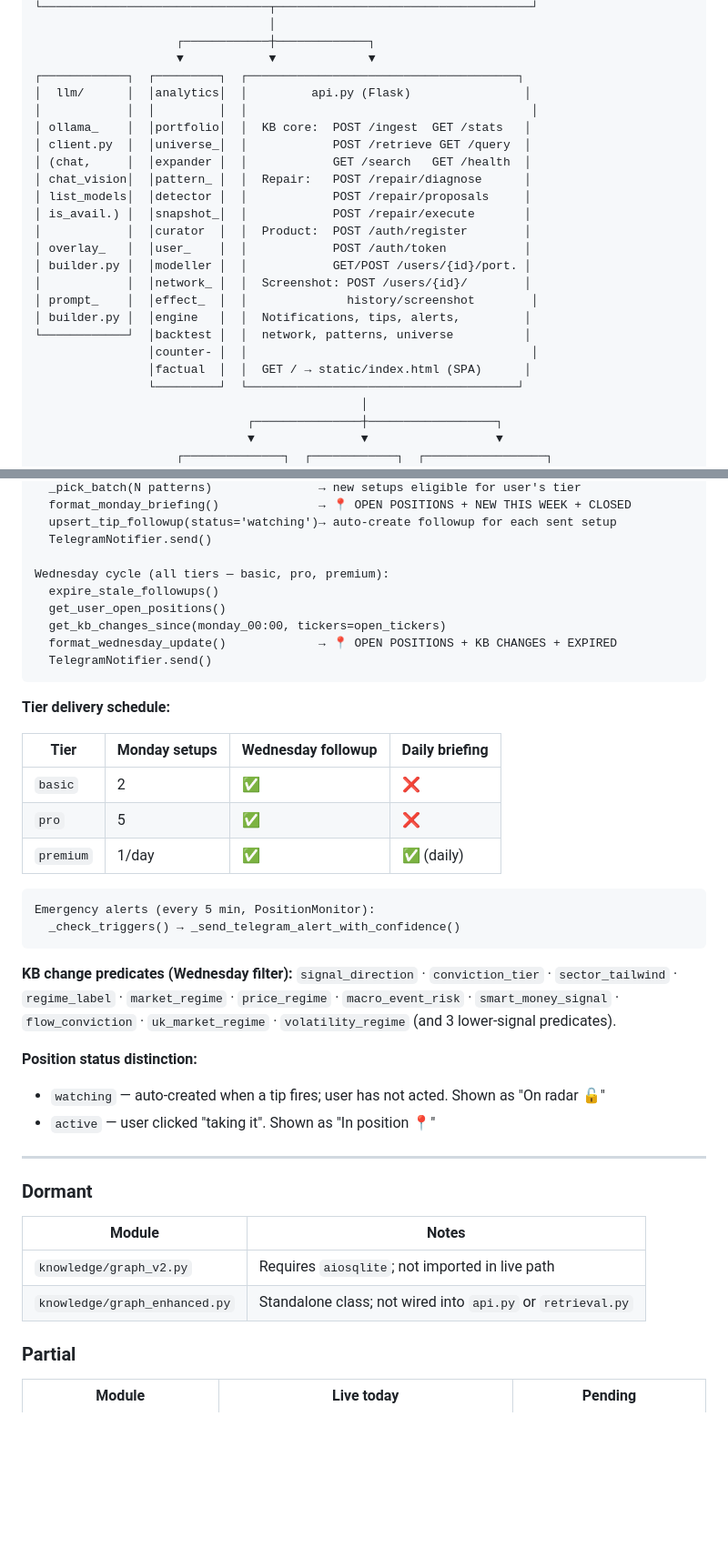
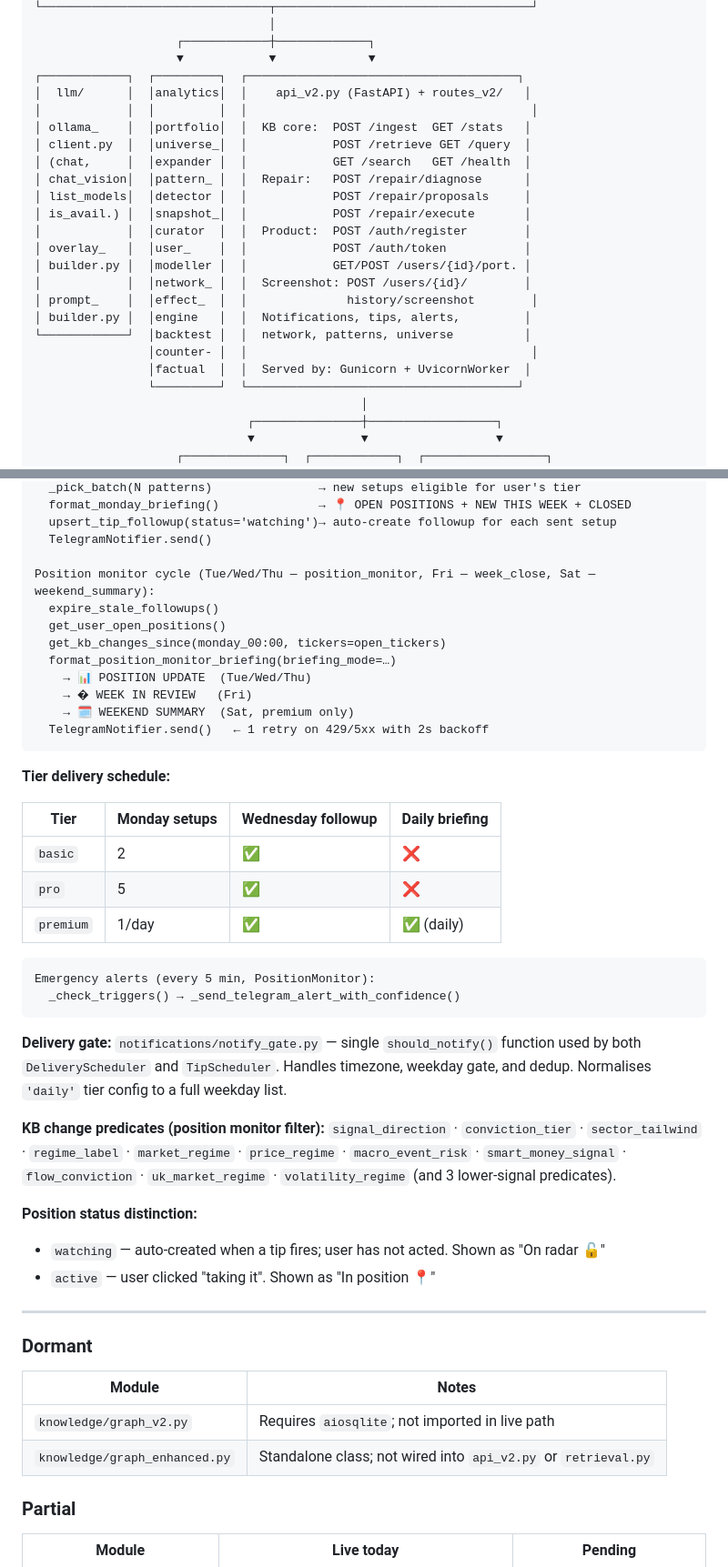
Before and after one commit to Alby2007/Mem-Backend, a Markdown page: docs/architecture.md, 2 parts joined by grey strips. Shown at 91% size. GitHub-like rendering; blank space fills up the shorter version.

````diff
--- a/docs/architecture.md
+++ b/docs/architecture.md
@@ -73,7 +73,7 @@ The system runs fully locally on-device (KB, LLM inference via Ollama). In produ
                     ┌────────────┼─────────────┐
                     ▼            ▼             ▼
 ┌────────────┐  ┌─────────┐  ┌──────────────────────────────────────┐
-│  llm/      │  │analytics│  │         api.py (Flask)                │
+│  llm/      │  │analytics│  │    api_v2.py (FastAPI) + routes_v2/   │
 │            │  │         │  │                                        │
 │ ollama_    │  │portfolio│  │  KB core:  POST /ingest  GET /stats   │
 │ client.py  │  │universe_│  │            POST /retrieve GET /query  │
@@ -89,7 +89,7 @@ The system runs fully locally on-device (KB, LLM inference via Ollama). In produ
 │ builder.py │  │engine   │  │  Notifications, tips, alerts,         │
 └────────────┘  │backtest │  │  network, patterns, universe          │
                 │counter- │  │                                        │
-                │factual  │  │  GET / → static/index.html (SPA)      │
+                │factual  │  │  Served by: Gunicorn + UvicornWorker  │
                 └─────────┘  └──────────────────────────────────────┘
                                               │
                               ┌───────────────┼──────────────────┐
@@ -616,12 +616,15 @@ Monday cycle (all tiers):
   upsert_tip_followup(status='watching')→ auto-create followup for each sent setup
   TelegramNotifier.send()
 
-Wednesday cycle (all tiers — basic, pro, premium):
+Position monitor cycle (Tue/Wed/Thu — position_monitor, Fri — week_close, Sat — weekend_summary):
   expire_stale_followups()
   get_user_open_positions()
   get_kb_changes_since(monday_00:00, tickers=open_tickers)
-  format_wednesday_update()             → 📍 OPEN POSITIONS + KB CHANGES + EXPIRED
-  TelegramNotifier.send()
+  format_position_monitor_briefing(briefing_mode=…)
+    → 📊 POSITION UPDATE  (Tue/Wed/Thu)
+    → � WEEK IN REVIEW   (Fri)
+    → 🗓 WEEKEND SUMMARY  (Sat, premium only)
+  TelegramNotifier.send()   ← 1 retry on 429/5xx with 2s backoff
 ```
 
 **Tier delivery schedule:**
@@ -637,7 +640,9 @@ Emergency alerts (every 5 min, PositionMonitor):
   _check_triggers() → _send_telegram_alert_with_confidence()
 ```
 
-**KB change predicates (Wednesday filter):** `signal_direction` · `conviction_tier` · `sector_tailwind` · `regime_label` · `market_regime` · `price_regime` · `macro_event_risk` · `smart_money_signal` · `flow_conviction` · `uk_market_regime` · `volatility_regime` (and 3 lower-signal predicates).
+**Delivery gate:** `notifications/notify_gate.py` — single `should_notify()` function used by both `DeliveryScheduler` and `TipScheduler`. Handles timezone, weekday gate, and dedup. Normalises `'daily'` tier config to a full weekday list.
+
+**KB change predicates (position monitor filter):** `signal_direction` · `conviction_tier` · `sector_tailwind` · `regime_label` · `market_regime` · `price_regime` · `macro_event_risk` · `smart_money_signal` · `flow_conviction` · `uk_market_regime` · `volatility_regime` (and 3 lower-signal predicates).
 
 **Position status distinction:**
 - `watching` — auto-created when a tip fires; user has not acted. Shown as "On radar 🔓"
@@ -650,7 +655,7 @@ Emergency alerts (every 5 min, PositionMonitor):
 | Module | Notes |
 |---|---|
 | `knowledge/graph_v2.py` | Requires `aiosqlite`; not imported in live path |
-| `knowledge/graph_enhanced.py` | Standalone class; not wired into `api.py` or `retrieval.py` |
+| `knowledge/graph_enhanced.py` | Standalone class; not wired into `api_v2.py` or `retrieval.py` |
 
 ### Partial
 
````
Also changed, not shown: other parts of docs/architecture.md (+4 -4 lines), docs/api.md (+4 -0 lines), docs/codemap.md (+20 -24 lines).
